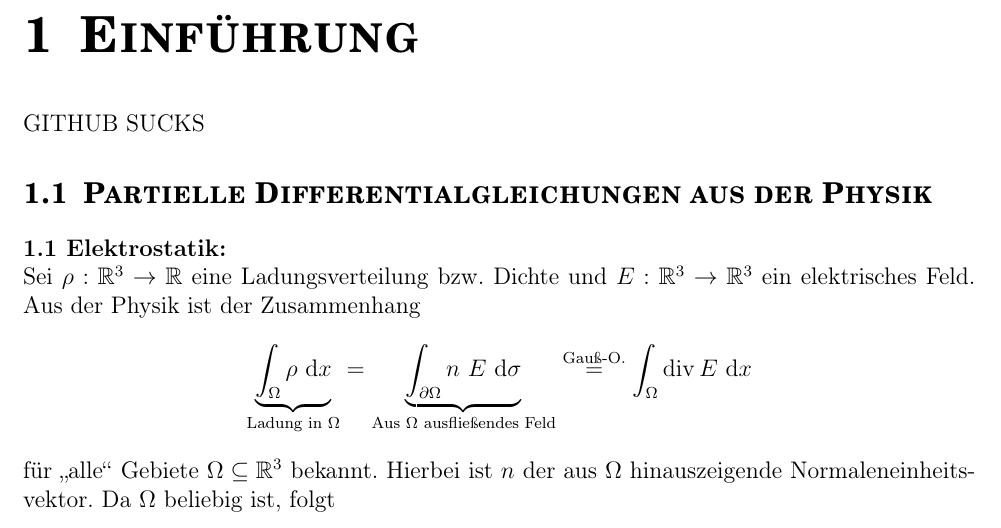
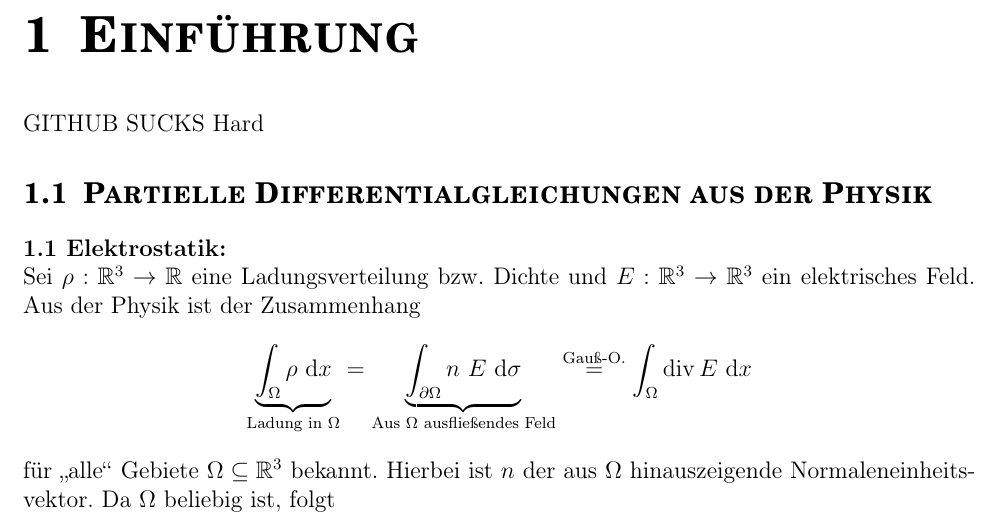
Before and after one commit to DasBakterium/PDE_Lesky, a LaTeX document (PDE_Lesky.tex): part of page 2 of 7, cut so that both start at the same text. Compiled offline with pdfLaTeX.

Commit message:
123Test
123Test

```diff
--- a/PDE_Lesky.tex
+++ b/PDE_Lesky.tex
@@ -155,7 +155,7 @@
 %\changefont{pnc}{m}{n}
 \maketitle
 \chapter{Einführung}
-GITHUB SUCKS
+GITHUB SUCKS Hard
 \input{chapter/einfuehrung.tex}
 \chapter{Ganzraumprobleme}
 \input{chapter/ganzraumprobleme.tex}
```
Also changed, not shown: PDE_Lesky.pdf, 1 other file.
